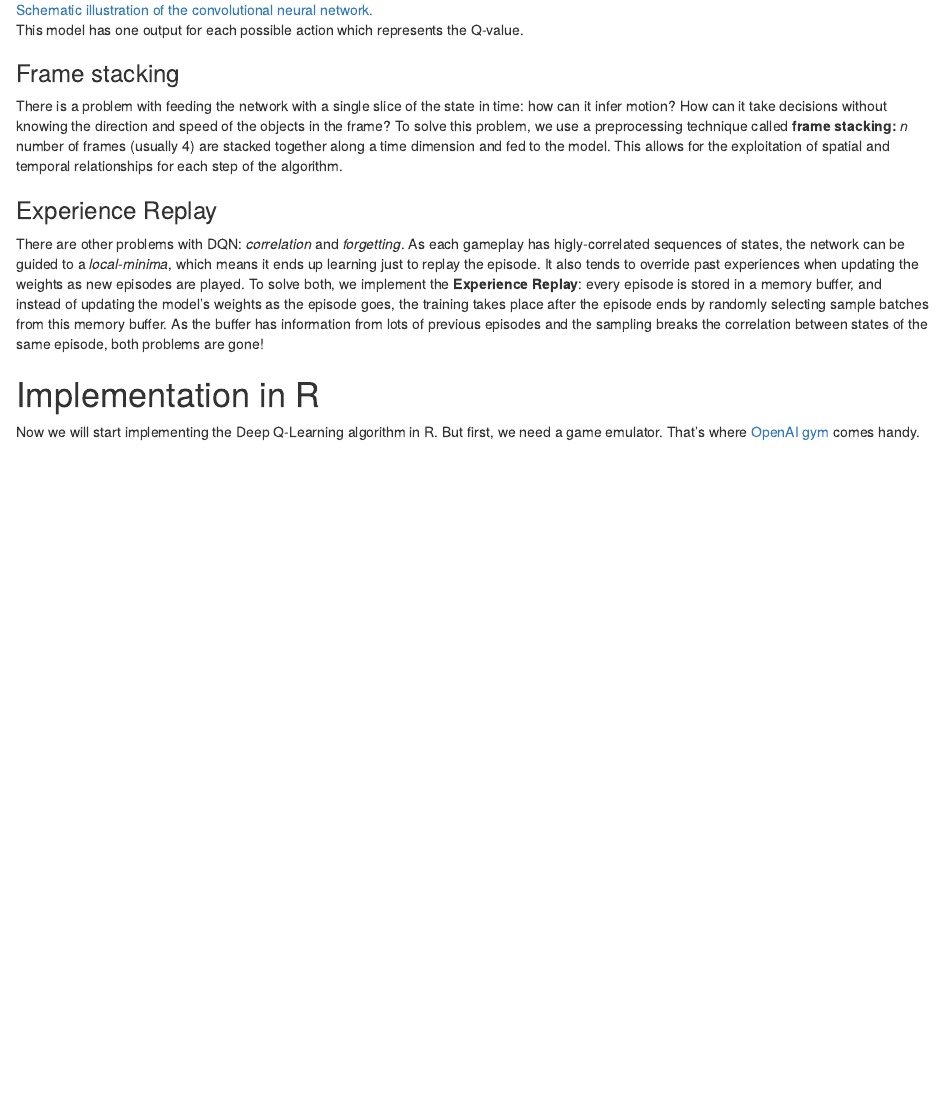
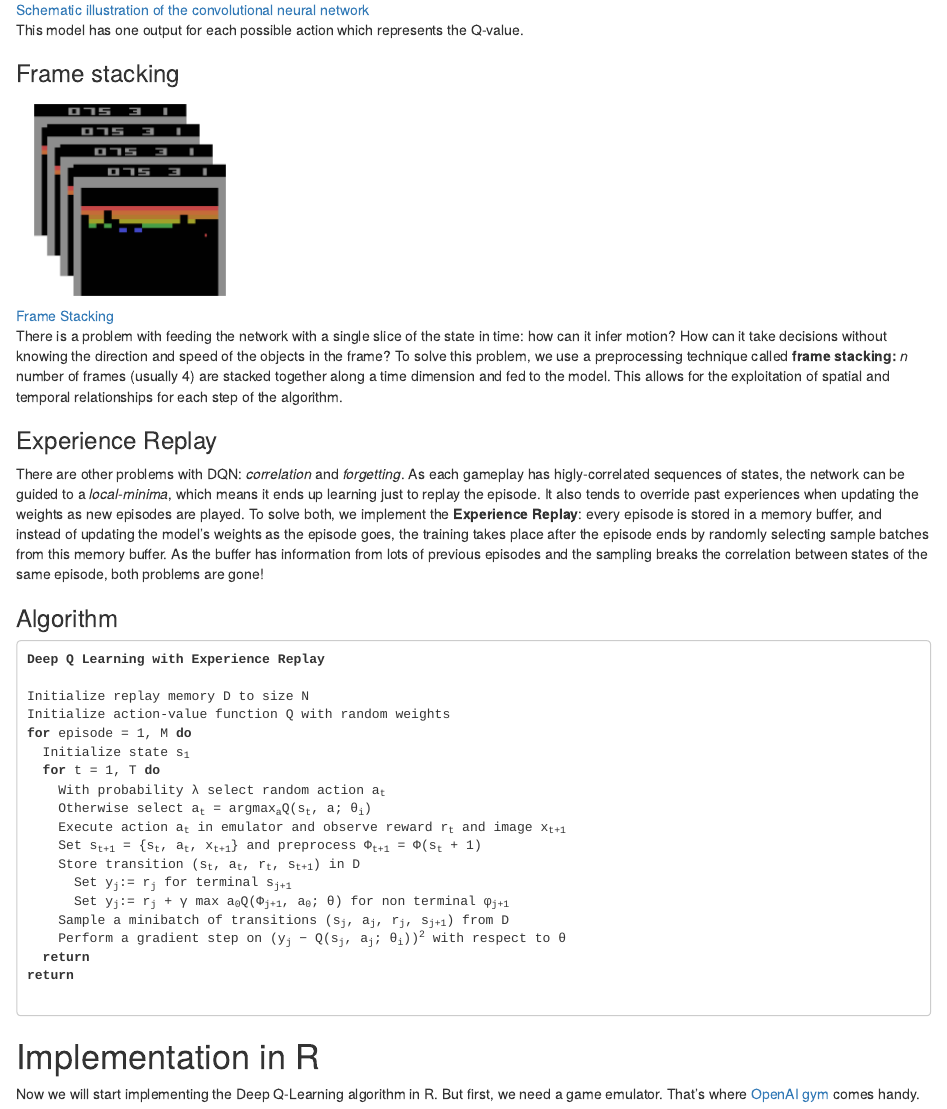
Before and after one commit to dfalbel/rl-keras, an R Markdown document (article/article.Rmd): the page in a window 1100 px wide, from 1610 px down. Rendered offline with R 4.5, knitr and Pandoc, with nearby package versions; drawn as R Markdown's standard HTML page in place of the format the file asks for.

Commit message:
pseudocode + stack image

```diff
--- a/article/article.Rmd
+++ b/article/article.Rmd
@@ -59,11 +59,13 @@ As we have to keep track of the Q-values for every state, storing and updating t
 
 In Deep Q-Learning, the Q-table is substituted by a Neural Network mapping the current state to one action. This network approximates the reward based on the state.
 
-![[Schematic illustration of the convolutional neural network. ](https://storage.googleapis.com/deepmind-media/dqn/DQNNaturePaper.pdf)](dqn.png)
+![[Schematic illustration of the convolutional neural network](https://storage.googleapis.com/deepmind-media/dqn/DQNNaturePaper.pdf)](dqn.png)
 
 This model has one output for each possible action which represents the Q-value.
 
 ### Frame stacking
+
+![[Frame Stacking](https://web.stanford.edu/class/cs221/2017/restricted/p-final/vishakh/final.pdf)](stack.png)
 
 There is a problem with feeding the network with a single slice of the state in time: how can it infer motion? How can it take decisions without knowing the direction and speed of the objects in the frame? To solve this problem, we use a preprocessing technique called **frame stacking:** *n* number of frames (usually 4) are stacked together along a time dimension and fed to the model. This allows for the exploitation of spatial and temporal relationships for each step of the algorithm.
 
@@ -71,7 +73,28 @@ There is a problem with feeding the network with a single slice of the state in
 
 There are other problems with DQN: *correlation* and *forgetting*. As each gameplay has higly-correlated sequences of states, the network can be guided to a *local-minima*, which means it ends up learning just to replay the episode. It also tends to override past experiences when updating the weights as new episodes are played. To solve both, we implement the **Experience Replay**: every episode is stored in a memory buffer, and instead of updating the model's weights as the episode goes, the training takes place after the episode ends by randomly selecting sample batches from this memory buffer. As the buffer has information from lots of previous episodes and the sampling breaks the correlation between states of the same episode, both problems are gone!
 
+### Algorithm
+<pre>
+<b>Deep Q Learning with Experience Replay</b>
 
+Initialize replay memory D to size N
+Initialize action-value function Q with random weights
+<b>for</b> episode = 1, M <b>do</b>
+  Initialize state s<SUB>1</SUB>
+  <b>for</b> t = 1, T <b>do</b>
+    With probability λ select random action a<SUB>t</SUB>
+    Otherwise select a<SUB>t</SUB> = argmax<SUB>a</SUB>Q(s<SUB>t</SUB>, a; θ<SUB>i</SUB>)
+    Execute action a<SUB>t</SUB> in emulator and observe reward r<SUB>t</SUB> and image x<SUB>t+1</SUB>
+    Set s<SUB>t+1</SUB> = {s<SUB>t</SUB>, a<SUB>t</SUB>, x<SUB>t+1</SUB>} and preprocess Φ<SUB>t+1</SUB> = Φ(s<SUB>t</SUB> + 1)
+    Store transition (s<SUB>t</SUB>, a<SUB>t</SUB>, r<SUB>t</SUB>, s<SUB>t+1</SUB>) in D
+      Set y<SUB>j</SUB>:= r<SUB>j</SUB> for terminal s<SUB>j+1</SUB>
+      Set y<SUB>j</SUB>:= r<SUB>j</SUB> + γ max a<SUB>0</SUB>Q(Φ<SUB>j+1</SUB>, a<SUB>0</SUB>; θ) for non terminal φ<SUB>j+1</SUB>
+    Sample a minibatch of transitions (s<SUB>j</SUB>, a<SUB>j</SUB>, r<SUB>j</SUB>, s<SUB>j+1</SUB>) from D
+    Perform a gradient step on (y<SUB>j</SUB> − Q(s<SUB>j</SUB>, a<SUB>j</SUB>; θ<SUB>i</SUB>))<SUP>2</SUP> with respect to θ
+  <b>return</b>
+<b>return</b>
+
+</pre>
 
 # Implementation in R
 
```
Also changed, not shown: article/article.html, article/stack.png (added).
